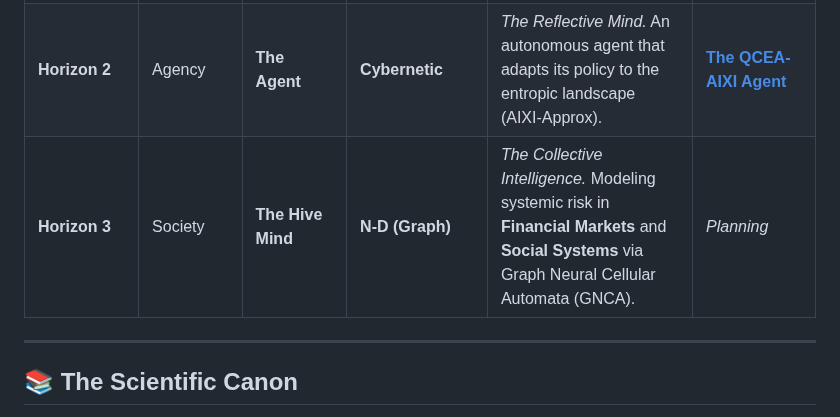
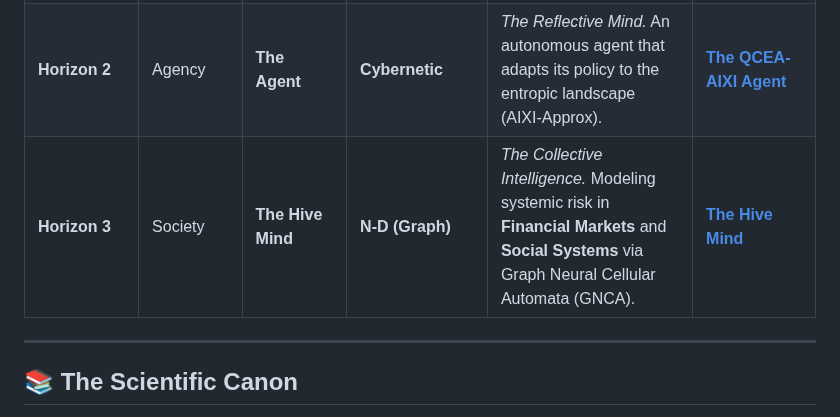
Before and after one commit to algoplexity/algoplexity, a Markdown page: README.md, the part around the change. Drawn GitHub-style.

```diff
--- a/README.md
+++ b/README.md
@@ -31,7 +31,7 @@ We are executing a **"Reduction-Synthesis"** cycle: zooming in from the macro-sw
 | **Horizon 0** | Sensation | **The Nerve** | **1-D (Time)** | *The Somatic Marker.* Falsifying statistical models; validating that "Pain" (Predictive Error) signals instability. | [**The Coherence Meter**](https://github.com/algoplexity/Coherence-Meter) |
 | **Horizon 1** | Perception | **The Neuron** | **1-D (Time)** | *The Cognitive EEG.* Decoding the "State of Mind" (Solitons vs Fractals) using the AIT Physicist. | [**Comp. Phase Transitions**](https://github.com/algoplexity/computational-phase-transitions) |
 | **Horizon 2** | Agency | **The Agent** | **Cybernetic** | *The Reflective Mind.* An autonomous agent that adapts its policy to the entropic landscape (AIXI-Approx). | [**The QCEA-AIXI Agent**](https://github.com/algoplexity/qcea-aixi-agent) |
-| **Horizon 3** | Society | **The Hive Mind** | **N-D (Graph)** | *The Collective Intelligence.* Modeling systemic risk in **Financial Markets** and **Social Systems** via Graph Neural Cellular Automata (GNCA). | *Planning* |
+| **Horizon 3** | Society | **The Hive Mind** | **N-D (Graph)** | *The Collective Intelligence.* Modeling systemic risk in **Financial Markets** and **Social Systems** via Graph Neural Cellular Automata (GNCA). | [**The Hive Mind**](https://github.com/algoplexity/hive-mind-gnca) |
 
 ---
 
```
